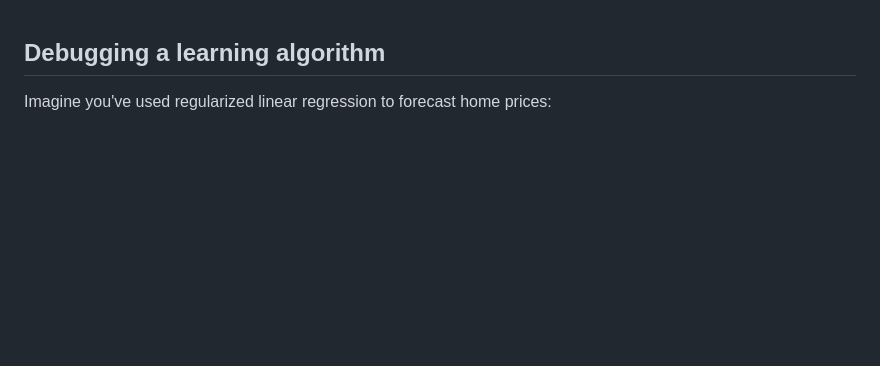
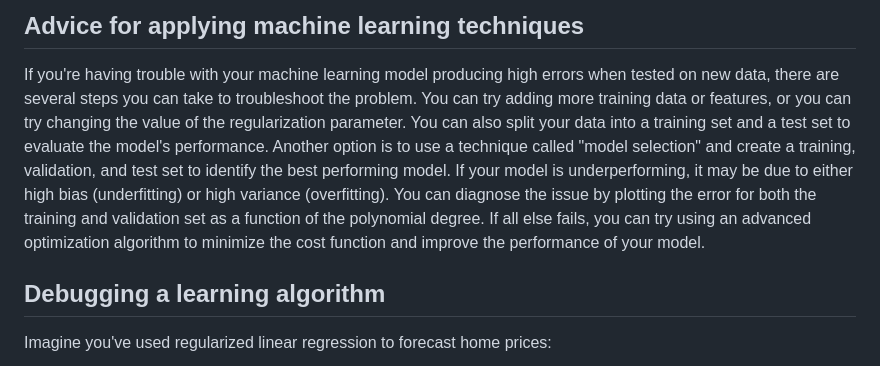
Before and after one commit to djeada/Stanford-Machine-Learning, a Markdown page: slides/stanford_machine_learning_week_10.md, the part around the change. GitHub-like rendering; blank space fills up the shorter version.

```diff
--- a/slides/stanford_machine_learning_week_10.md
+++ b/slides/stanford_machine_learning_week_10.md
@@ -1,3 +1,7 @@
+## Advice for applying machine learning techniques
+
+If you're having trouble with your machine learning model producing high errors when tested on new data, there are several steps you can take to troubleshoot the problem. You can try adding more training data or features, or you can try changing the value of the regularization parameter. You can also split your data into a training set and a test set to evaluate the model's performance. Another option is to use a technique called "model selection" and create a training, validation, and test set to identify the best performing model. If your model is underperforming, it may be due to either high bias (underfitting) or high variance (overfitting). You can diagnose the issue by plotting the error for both the training and validation set as a function of the polynomial degree. If all else fails, you can try using an advanced optimization algorithm to minimize the cost function and improve the performance of your model.
+
 ## Debugging a learning algorithm
 
 Imagine you've used regularized linear regression to forecast home prices:
```
